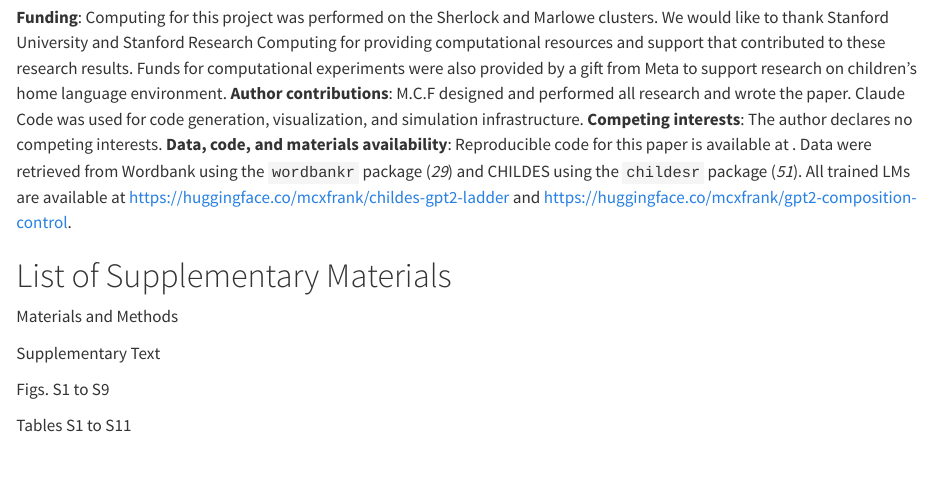
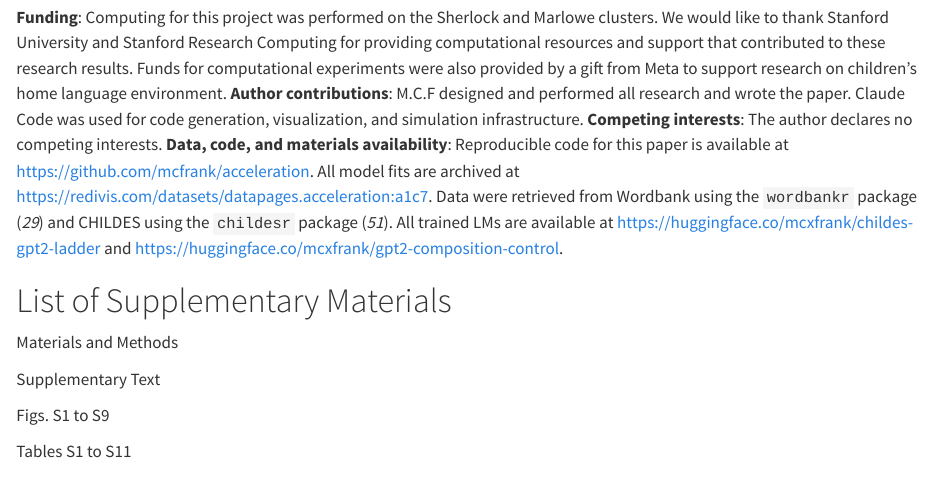
Before and after one commit to mcfrank/acceleration, a Quarto document (paper/standard_model_short.qmd): the page in a window 1100 px wide, from 7650 px down. Rendered offline with R 4.5, knitr and Pandoc in place of Quarto, with nearby package versions; code that draws random numbers runs with fixed seeds of ours.

Commit message:
acknowledgements

```diff
--- a/paper/standard_model_short.qmd
+++ b/paper/standard_model_short.qmd
@@ -474,7 +474,7 @@ In sum, our study identifies acceleration in learning from experience as a funda
 
 # Acknowledgements
 
-**Funding**: Computing for this project was performed on the Sherlock and Marlowe clusters. We would like to thank Stanford University and Stanford Research Computing for providing computational resources and support that contributed to these research results. Funds for computational experiments were also provided by a gift from Meta to support research on children's home language environment. **Author contributions**: M.C.F designed and performed all research and wrote the paper. Claude Code was used for code generation, visualization, and simulation infrastructure. **Competing interests**: The author declares no competing interests. **Data, code, and materials availability**: Reproducible code for this paper is available at \href{}{http://github.com/langcog/standard-model-2}. Data were retrieved from Wordbank using the `wordbankr` package [@frank2017] and CHILDES using the `childesr` package [@sanchez2019]. All trained LMs are available at [https://huggingface.co/mcxfrank/childes-gpt2-ladder]() and [https://huggingface.co/mcxfrank/gpt2-composition-control]().
+**Funding**: Computing for this project was performed on the Sherlock and Marlowe clusters. We would like to thank Stanford University and Stanford Research Computing for providing computational resources and support that contributed to these research results. Funds for computational experiments were also provided by a gift from Meta to support research on children's home language environment. **Author contributions**: M.C.F designed and performed all research and wrote the paper. Claude Code was used for code generation, visualization, and simulation infrastructure. **Competing interests**: The author declares no competing interests. **Data, code, and materials availability**: Reproducible code for this paper is available at <https://github.com/mcfrank/acceleration>. All model fits are archived at <https://redivis.com/datasets/datapages.acceleration:a1c7>. Data were retrieved from Wordbank using the `wordbankr` package [@frank2017] and CHILDES using the\ `childesr` package [@sanchez2019]. All trained LMs are available at <https://huggingface.co/mcxfrank/childes-gpt2-ladder> and <https://huggingface.co/mcxfrank/gpt2-composition-control>.
 
 # List of Supplementary Materials
 
```
